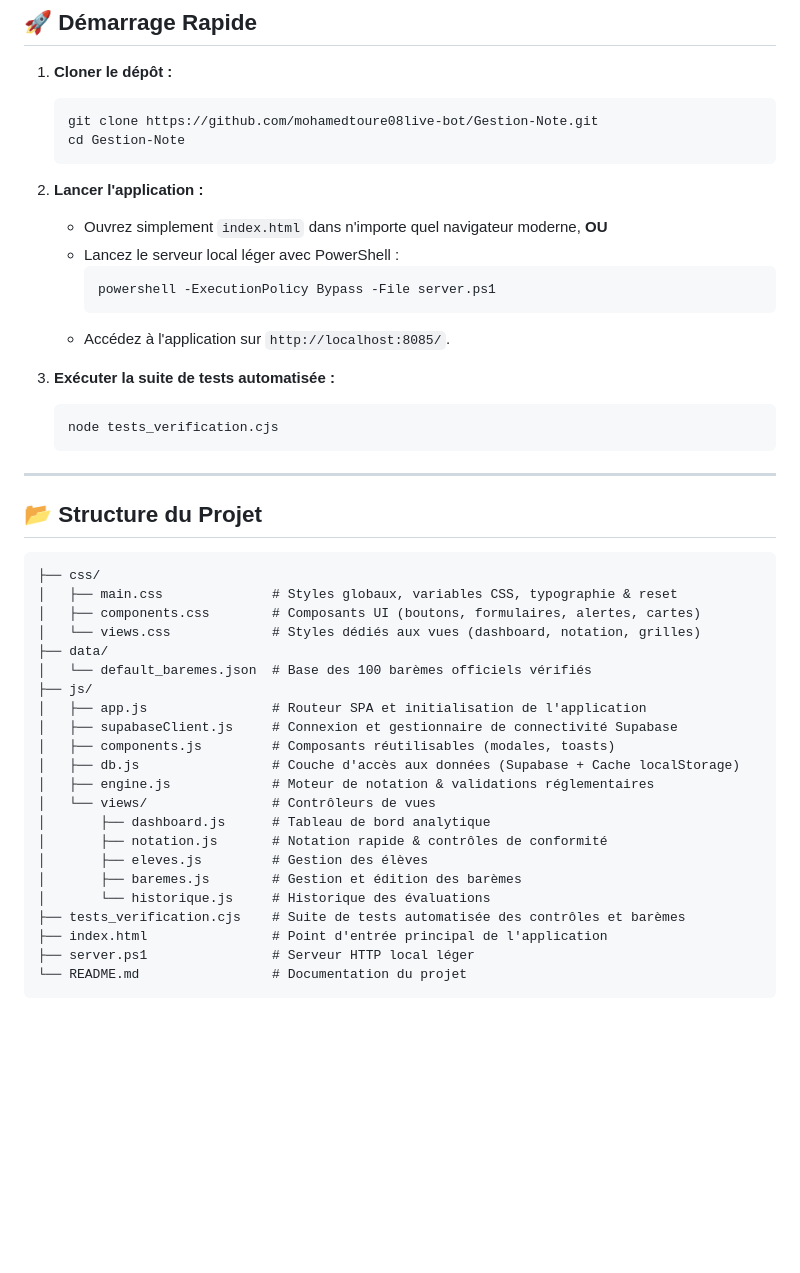
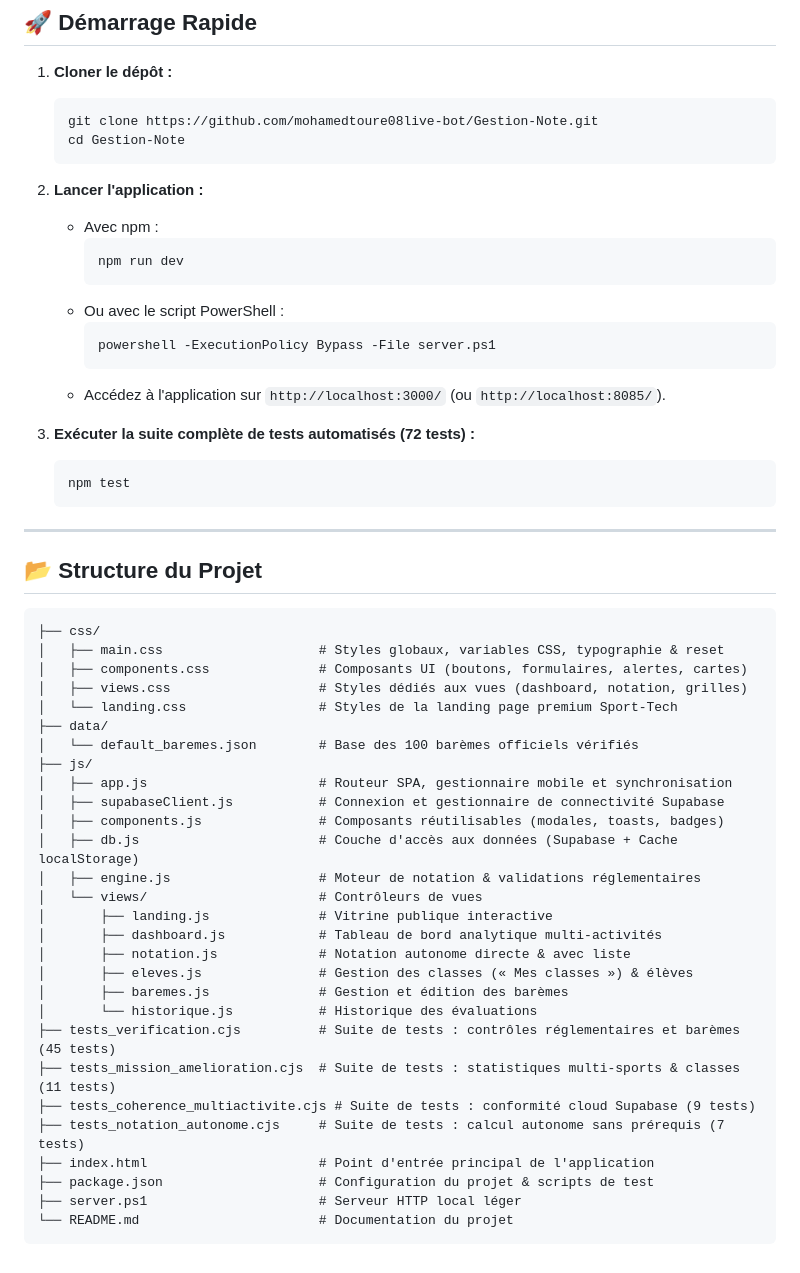
Before and after one commit to mohamedtoure08live-bot/Gestion-Note, a Markdown page: README.md, the part around one of its changes. GitHub-like rendering; blank space fills up the shorter version.

````diff
--- a/README.md
+++ b/README.md
@@ -57,16 +62,19 @@ Application web moderne, intuitive et responsive conçue pour les professeurs d'
    ```
 
 2. **Lancer l'application :**
-   - Ouvrez simplement `index.html` dans n'importe quel navigateur moderne, **OU**
-   - Lancez le serveur local léger avec PowerShell :
+   - Avec npm :
+     ```bash
+     npm run dev
+     ```
+   - Ou avec le script PowerShell :
      ```powershell
      powershell -ExecutionPolicy Bypass -File server.ps1
      ```
-   - Accédez à l'application sur `http://localhost:8085/`.
+   - Accédez à l'application sur `http://localhost:3000/` (ou `http://localhost:8085/`).
 
-3. **Exécuter la suite de tests automatisée :**
+3. **Exécuter la suite complète de tests automatisés (72 tests) :**
    ```bash
-   node tests_verification.cjs
+   npm test
    ```
 
 ---
@@ -75,25 +83,31 @@ Application web moderne, intuitive et responsive conçue pour les professeurs d'
 
 ```text
 ├── css/
-│   ├── main.css              # Styles globaux, variables CSS, typographie & reset
-│   ├── components.css        # Composants UI (boutons, formulaires, alertes, cartes)
-│   └── views.css             # Styles dédiés aux vues (dashboard, notation, grilles)
+│   ├── main.css                    # Styles globaux, variables CSS, typographie & reset
+│   ├── components.css              # Composants UI (boutons, formulaires, alertes, cartes)
+│   ├── views.css                   # Styles dédiés aux vues (dashboard, notation, grilles)
+│   └── landing.css                 # Styles de la landing page premium Sport-Tech
 ├── data/
-│   └── default_baremes.json  # Base des 100 barèmes officiels vérifiés
+│   └── default_baremes.json        # Base des 100 barèmes officiels vérifiés
 ├── js/
-│   ├── app.js                # Routeur SPA et initialisation de l'application
-│   ├── supabaseClient.js     # Connexion et gestionnaire de connectivité Supabase
-│   ├── components.js         # Composants réutilisables (modales, toasts)
-│   ├── db.js                 # Couche d'accès aux données (Supabase + Cache localStorage)
-│   ├── engine.js             # Moteur de notation & validations réglementaires
-│   └── views/                # Contrôleurs de vues
-│       ├── dashboard.js      # Tableau de bord analytique
-│       ├── notation.js       # Notation rapide & contrôles de conformité
-│       ├── eleves.js         # Gestion des élèves
-│       ├── baremes.js        # Gestion et édition des barèmes
-│       └── historique.js     # Historique des évaluations
-├── tests_verification.cjs    # Suite de tests automatisée des contrôles et barèmes
-├── index.html                # Point d'entrée principal de l'application
-├── server.ps1                # Serveur HTTP local léger
-└── README.md                 # Documentation du projet
+│   ├── app.js                      # Routeur SPA, gestionnaire mobile et synchronisation
+│   ├── supabaseClient.js           # Connexion et gestionnaire de connectivité Supabase
+│   ├── components.js               # Composants réutilisables (modales, toasts, badges)
+│   ├── db.js                       # Couche d'accès aux données (Supabase + Cache localStorage)
+│   ├── engine.js                   # Moteur de notation & validations réglementaires
+│   └── views/                      # Contrôleurs de vues
+│       ├── landing.js              # Vitrine publique interactive
+│       ├── dashboard.js            # Tableau de bord analytique multi-activités
+│       ├── notation.js             # Notation autonome directe & avec liste
+│       ├── eleves.js               # Gestion des classes (« Mes classes ») & élèves
+│       ├── baremes.js              # Gestion et édition des barèmes
+│       └── historique.js           # Historique des évaluations
+├── tests_verification.cjs          # Suite de tests : contrôles réglementaires et barèmes (45 tests)
+├── tests_mission_amelioration.cjs  # Suite de tests : statistiques multi-sports & classes (11 tests)
+├── tests_coherence_multiactivite.cjs # Suite de tests : conformité cloud Supabase (9 tests)
+├── tests_notation_autonome.cjs     # Suite de tests : calcul autonome sans prérequis (7 tests)
+├── index.html                      # Point d'entrée principal de l'application
+├── package.json                    # Configuration du projet & scripts de test
+├── server.ps1                      # Serveur HTTP local léger
+└── README.md                       # Documentation du projet
 ```
````
Also changed, not shown: other parts of README.md (+28 -23 lines).
